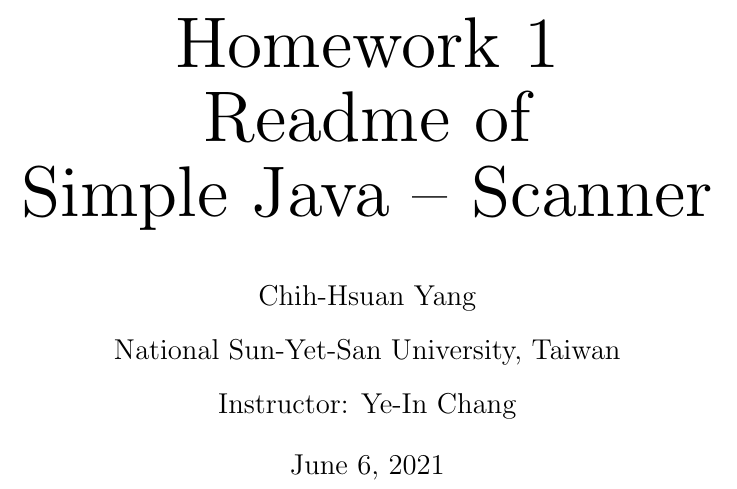
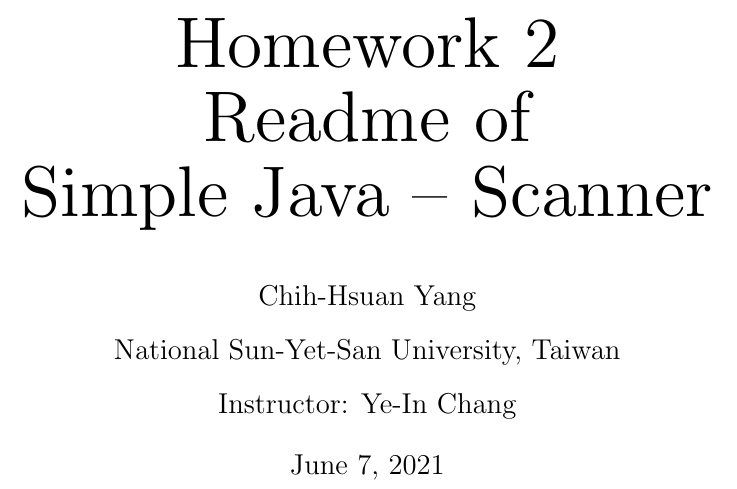
Before and after one commit to 25077667/NSYSU_compiler, a LaTeX problem sheet (hw2/Readme/Readme.tex): part of page 1 of 6, cut so that both start at the same text. The pictures show the PDF file hw2/Readme/Readme.pdf that the author committed with the source.

Commit message:
Fix HW2 readme title

```diff
--- a/hw2/Readme/Readme.tex
+++ b/hw2/Readme/Readme.tex
@@ -16,7 +16,7 @@
 \font\mytitle=cmr12 at 36pt
 \definecolor{light-gray}{gray}{0.95}
 
-\title{\mytitle Homework 1 \\ Readme of \\ Simple Java -- Scanner}
+\title{\mytitle Homework 2 \\ Readme of \\ Simple Java -- Scanner}
 \author{Chih-Hsuan Yang\\
 National Sun-Yet-San University, Taiwan \\
 Instructor: Ye-In Chang
```
Also changed, not shown: hw2/Readme/Readme.pdf.
